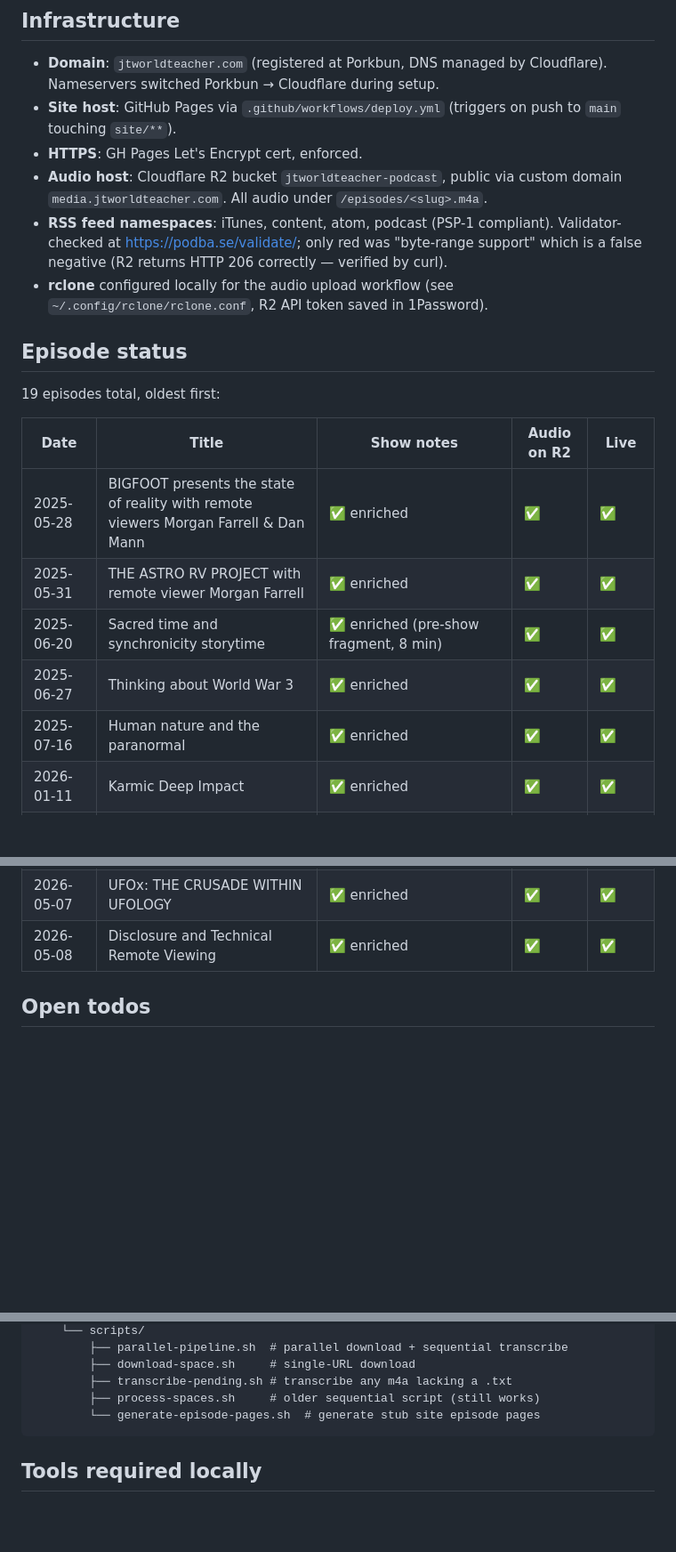
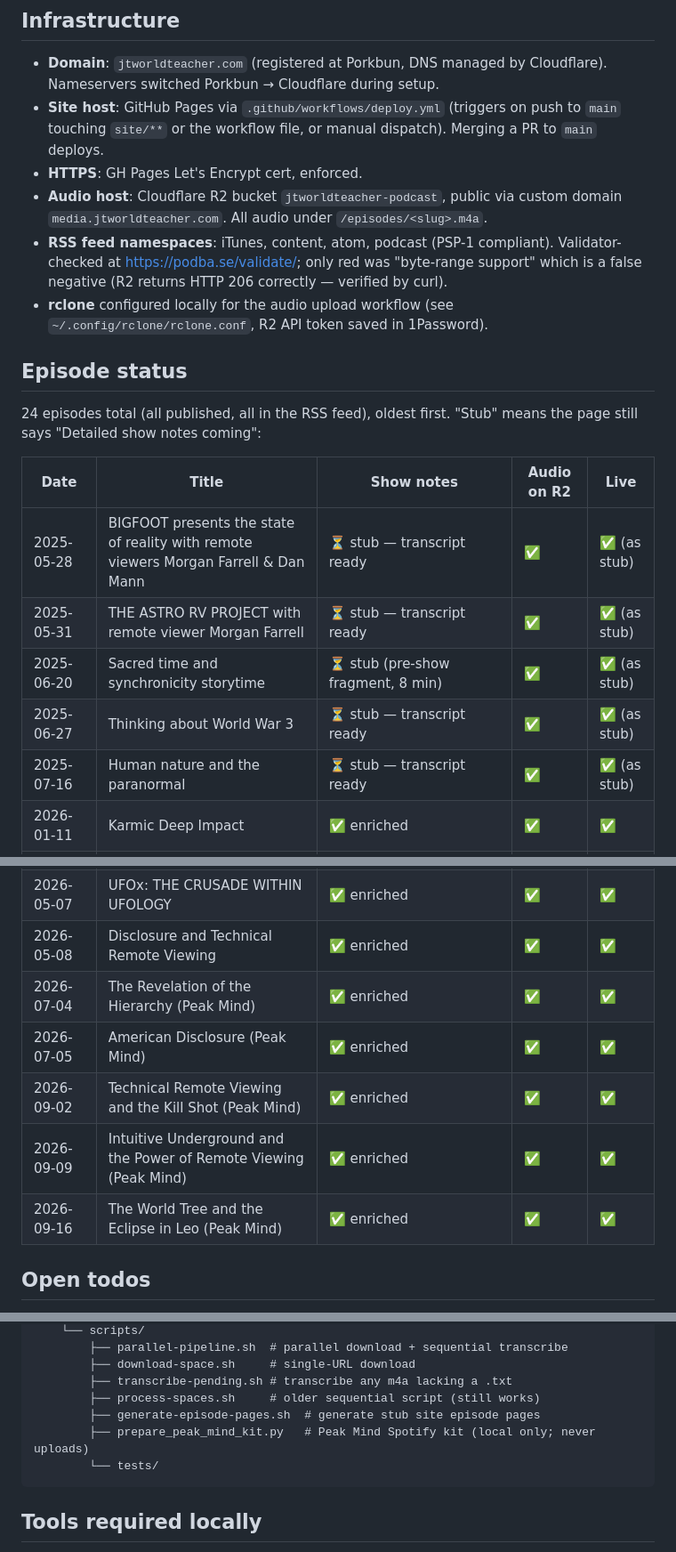
Before and after one commit to purple-phoenix/jtworldteacher, a Markdown page: PROGRESS.md, 3 parts joined by grey strips. Shown at 89% size. Drawn GitHub-style; blank space fills up the shorter version.

````diff
--- a/PROGRESS.md
+++ b/PROGRESS.md
@@ -25,7 +25,7 @@ Two-track repo:
 ## Infrastructure
 
 - **Domain**: `jtworldteacher.com` (registered at Porkbun, DNS managed by Cloudflare). Nameservers switched Porkbun → Cloudflare during setup.
-- **Site host**: GitHub Pages via `.github/workflows/deploy.yml` (triggers on push to `main` touching `site/**`).
+- **Site host**: GitHub Pages via `.github/workflows/deploy.yml` (triggers on push to `main` touching `site/**` or the workflow file, or manual dispatch). Merging a PR to `main` deploys.
 - **HTTPS**: GH Pages Let's Encrypt cert, enforced.
 - **Audio host**: Cloudflare R2 bucket `jtworldteacher-podcast`, public via custom domain `media.jtworldteacher.com`. All audio under `/episodes/<slug>.m4a`.
 - **RSS feed namespaces**: iTunes, content, atom, podcast (PSP-1 compliant). Validator-checked at <https://podba.se/validate/>; only red was "byte-range support" which is a false negative (R2 returns HTTP 206 correctly — verified by curl).
@@ -33,15 +33,15 @@ Two-track repo:
 
 ## Episode status
 
-19 episodes total, oldest first:
+24 episodes total (all published, all in the RSS feed), oldest first. "Stub" means the page still says "Detailed show notes coming":
 
 | Date | Title | Show notes | Audio on R2 | Live |
 |---|---|---|---|---|
-| 2025-05-28 | BIGFOOT presents the state of reality with remote viewers Morgan Farrell & Dan Mann | ✅ enriched | ✅ | ✅ |
-| 2025-05-31 | THE ASTRO RV PROJECT with remote viewer Morgan Farrell | ✅ enriched | ✅ | ✅ |
-| 2025-06-20 | Sacred time and synchronicity storytime | ✅ enriched (pre-show fragment, 8 min) | ✅ | ✅ |
-| 2025-06-27 | Thinking about World War 3 | ✅ enriched | ✅ | ✅ |
-| 2025-07-16 | Human nature and the paranormal | ✅ enriched | ✅ | ✅ |
+| 2025-05-28 | BIGFOOT presents the state of reality with remote viewers Morgan Farrell & Dan Mann | ⏳ stub — transcript ready | ✅ | ✅ (as stub) |
+| 2025-05-31 | THE ASTRO RV PROJECT with remote viewer Morgan Farrell | ⏳ stub — transcript ready | ✅ | ✅ (as stub) |
+| 2025-06-20 | Sacred time and synchronicity storytime | ⏳ stub (pre-show fragment, 8 min) | ✅ | ✅ (as stub) |
+| 2025-06-27 | Thinking about World War 3 | ⏳ stub — transcript ready | ✅ | ✅ (as stub) |
+| 2025-07-16 | Human nature and the paranormal | ⏳ stub — transcript ready | ✅ | ✅ (as stub) |
 | 2026-01-11 | Karmic Deep Impact | ✅ enriched | ✅ | ✅ |
 | 2026-01-20 | Thunderdome: #SaturnNeptune and the Archons | ✅ enriched | ✅ | ✅ |
 | 2026-01-27 | The Empire Never Ended: Secret of the "Psychic Gene" | ✅ enriched | ✅ | ✅ |
@@ -56,6 +56,11 @@ Two-track repo:
 | 2026-05-02 | Final Feedback... Intuitive Underground were right about everything | ✅ enriched | ✅ | ✅ |
 | 2026-05-07 | UFOx: THE CRUSADE WITHIN UFOLOGY | ✅ enriched | ✅ | ✅ |
 | 2026-05-08 | Disclosure and Technical Remote Viewing | ✅ enriched | ✅ | ✅ |
+| 2026-07-04 | The Revelation of the Hierarchy (Peak Mind) | ✅ enriched | ✅ | ✅ |
+| 2026-07-05 | American Disclosure (Peak Mind) | ✅ enriched | ✅ | ✅ |
+| 2026-09-02 | Technical Remote Viewing and the Kill Shot (Peak Mind) | ✅ enriched | ✅ | ✅ |
+| 2026-09-09 | Intuitive Underground and the Power of Remote Viewing (Peak Mind) | ✅ enriched | ✅ | ✅ |
+| 2026-09-16 | The World Tree and the Eclipse in Leo (Peak Mind) | ✅ enriched | ✅ | ✅ |
 
 ## Open todos
 
@@ -119,7 +140,9 @@ jtworldteacher/
         ├── download-space.sh     # single-URL download
         ├── transcribe-pending.sh # transcribe any m4a lacking a .txt
         ├── process-spaces.sh     # older sequential script (still works)
-        └── generate-episode-pages.sh  # generate stub site episode pages
+        ├── generate-episode-pages.sh  # generate stub site episode pages
+        ├── prepare_peak_mind_kit.py   # Peak Mind Spotify kit (local only; never uploads)
+        └── tests/
 ```
 
 ## Tools required locally
````
Also changed, not shown: other parts of PROGRESS.md (+29 -12 lines), AGENTS.md (+2 -1 lines), PODCAST.md (+48 -28 lines).
